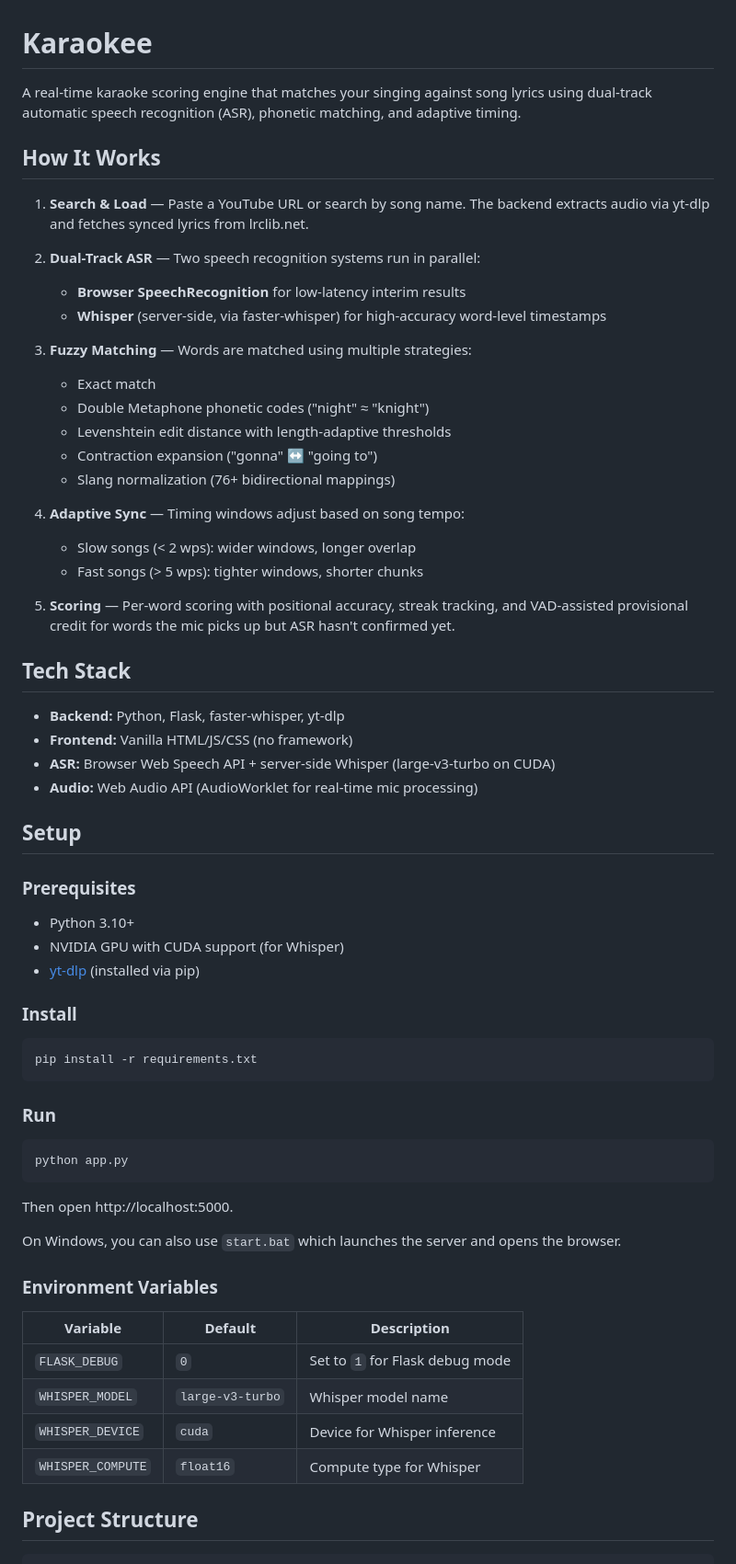
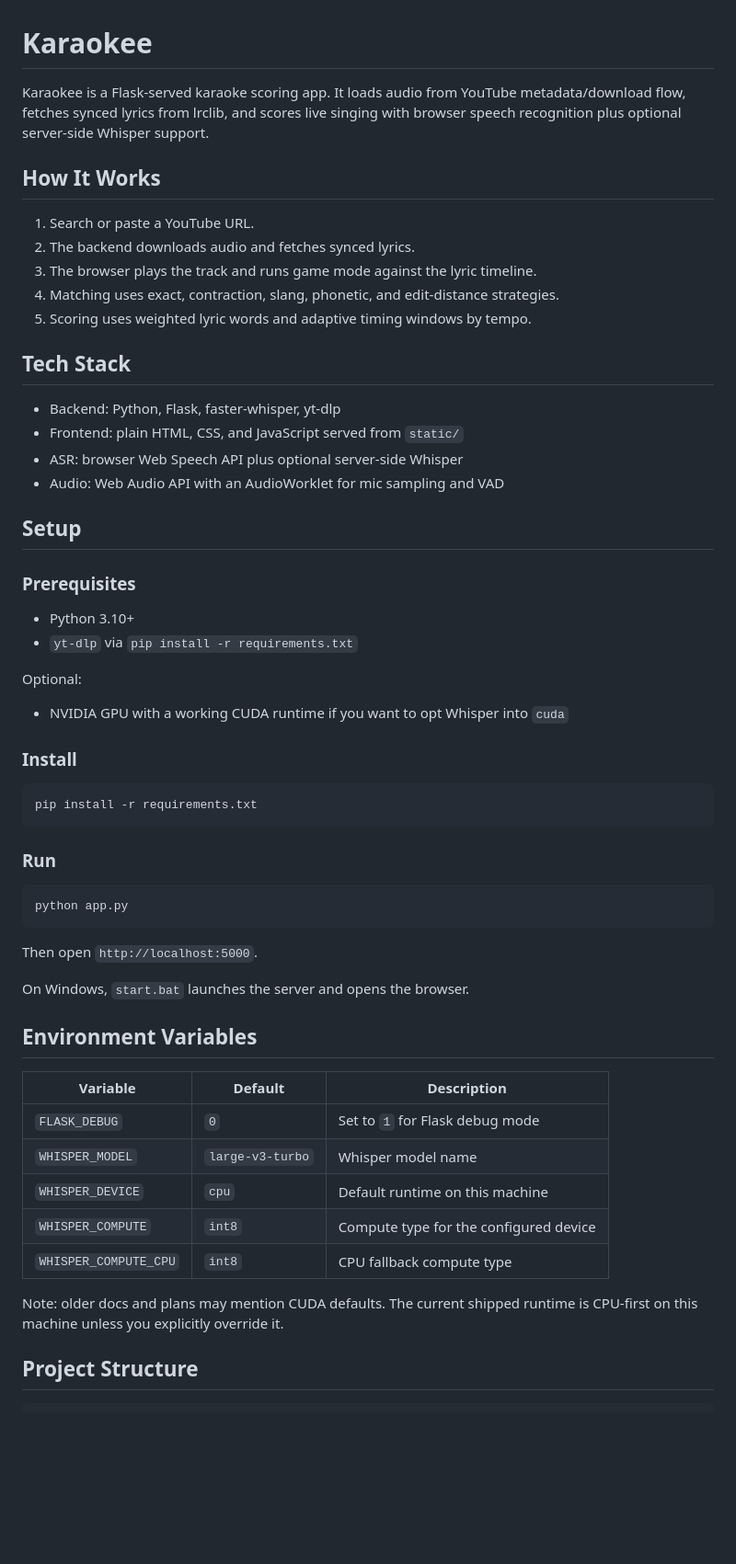
Before and after one commit to WestsideSage/Audiopian, a Markdown page: README.md, the part around one of its changes. Shown at 92% size. Drawn GitHub-style; blank space fills up the shorter version.

Commit message:
Align README with current Whisper defaults and runtime docs (F-10, P0.2)

````diff
--- a/README.md
+++ b/README.md
@@ -1,42 +1,32 @@
 # Karaokee
 
-A real-time karaoke scoring engine that matches your singing against song lyrics using dual-track automatic speech recognition (ASR), phonetic matching, and adaptive timing.
+Karaokee is a Flask-served karaoke scoring app. It loads audio from YouTube metadata/download flow, fetches synced lyrics from lrclib, and scores live singing with browser speech recognition plus optional server-side Whisper support.
 
 ## How It Works
 
-1. **Search & Load** — Paste a YouTube URL or search by song name. The backend extracts audio via yt-dlp and fetches synced lyrics from lrclib.net.
-
-2. **Dual-Track ASR** — Two speech recognition systems run in parallel:
-   - **Browser SpeechRecognition** for low-latency interim results
-   - **Whisper** (server-side, via faster-whisper) for high-accuracy word-level timestamps
-
-3. **Fuzzy Matching** — Words are matched using multiple strategies:
-   - Exact match
-   - Double Metaphone phonetic codes ("night" ≈ "knight")
-   - Levenshtein edit distance with length-adaptive thresholds
-   - Contraction expansion ("gonna" ↔ "going to")
-   - Slang normalization (76+ bidirectional mappings)
-
-4. **Adaptive Sync** — Timing windows adjust based on song tempo:
-   - Slow songs (< 2 wps): wider windows, longer overlap
-   - Fast songs (> 5 wps): tighter windows, shorter chunks
-
-5. **Scoring** — Per-word scoring with positional accuracy, streak tracking, and VAD-assisted provisional credit for words the mic picks up but ASR hasn't confirmed yet.
+1. Search or paste a YouTube URL.
+2. The backend downloads audio and fetches synced lyrics.
+3. The browser plays the track and runs game mode against the lyric timeline.
+4. Matching uses exact, contraction, slang, phonetic, and edit-distance strategies.
+5. Scoring uses weighted lyric words and adaptive timing windows by tempo.
 
 ## Tech Stack
 
-- **Backend:** Python, Flask, faster-whisper, yt-dlp
-- **Frontend:** Vanilla HTML/JS/CSS (no framework)
-- **ASR:** Browser Web Speech API + server-side Whisper (large-v3-turbo on CUDA)
-- **Audio:** Web Audio API (AudioWorklet for real-time mic processing)
+- Backend: Python, Flask, faster-whisper, yt-dlp
+- Frontend: plain HTML, CSS, and JavaScript served from `static/`
+- ASR: browser Web Speech API plus optional server-side Whisper
+- Audio: Web Audio API with an AudioWorklet for mic sampling and VAD
 
 ## Setup
 
 ### Prerequisites
 
 - Python 3.10+
-- NVIDIA GPU with CUDA support (for Whisper)
-- [yt-dlp](https://github.com/yt-dlp/yt-dlp) (installed via pip)
+- `yt-dlp` via `pip install -r requirements.txt`
+
+Optional:
+
+- NVIDIA GPU with a working CUDA runtime if you want to opt Whisper into `cuda`
 
 ### Install
 
@@ -50,18 +40,21 @@ pip install -r requirements.txt
 python app.py
 ```
 
-Then open http://localhost:5000.
+Then open `http://localhost:5000`.
 
-On Windows, you can also use `start.bat` which launches the server and opens the browser.
+On Windows, `start.bat` launches the server and opens the browser.
 
-### Environment Variables
+## Environment Variables
 
 | Variable | Default | Description |
 |----------|---------|-------------|
 | `FLASK_DEBUG` | `0` | Set to `1` for Flask debug mode |
 | `WHISPER_MODEL` | `large-v3-turbo` | Whisper model name |
-| `WHISPER_DEVICE` | `cuda` | Device for Whisper inference |
-| `WHISPER_COMPUTE` | `float16` | Compute type for Whisper |
+| `WHISPER_DEVICE` | `cpu` | Default runtime on this machine |
+| `WHISPER_COMPUTE` | `int8` | Compute type for the configured device |
+| `WHISPER_COMPUTE_CPU` | `int8` | CPU fallback compute type |
+
+Note: older docs and plans may mention CUDA defaults. The current shipped runtime is CPU-first on this machine unless you explicitly override it.
 
 ## Project Structure
 
````
Also changed, not shown: other parts of README.md (+23 -18 lines).
